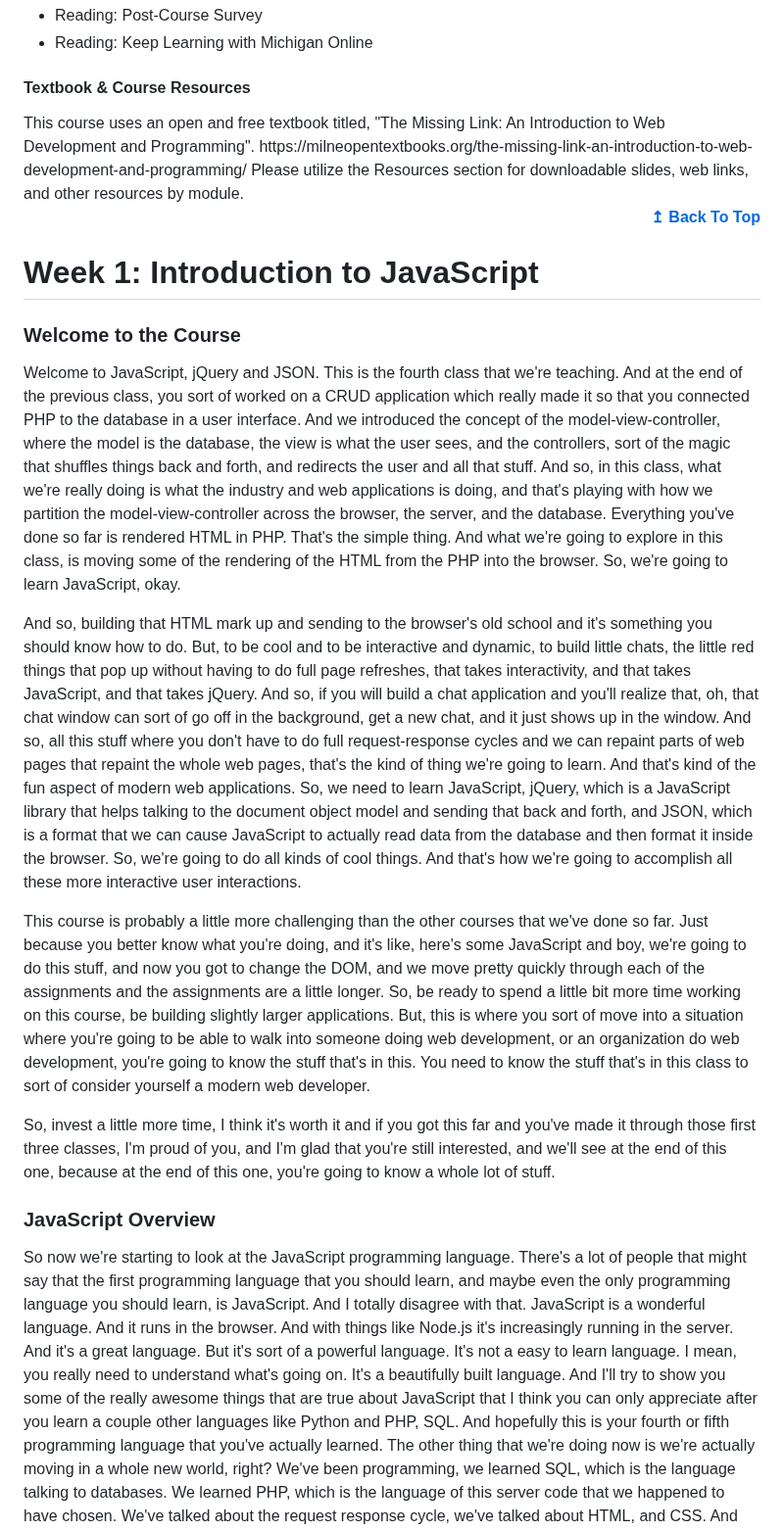
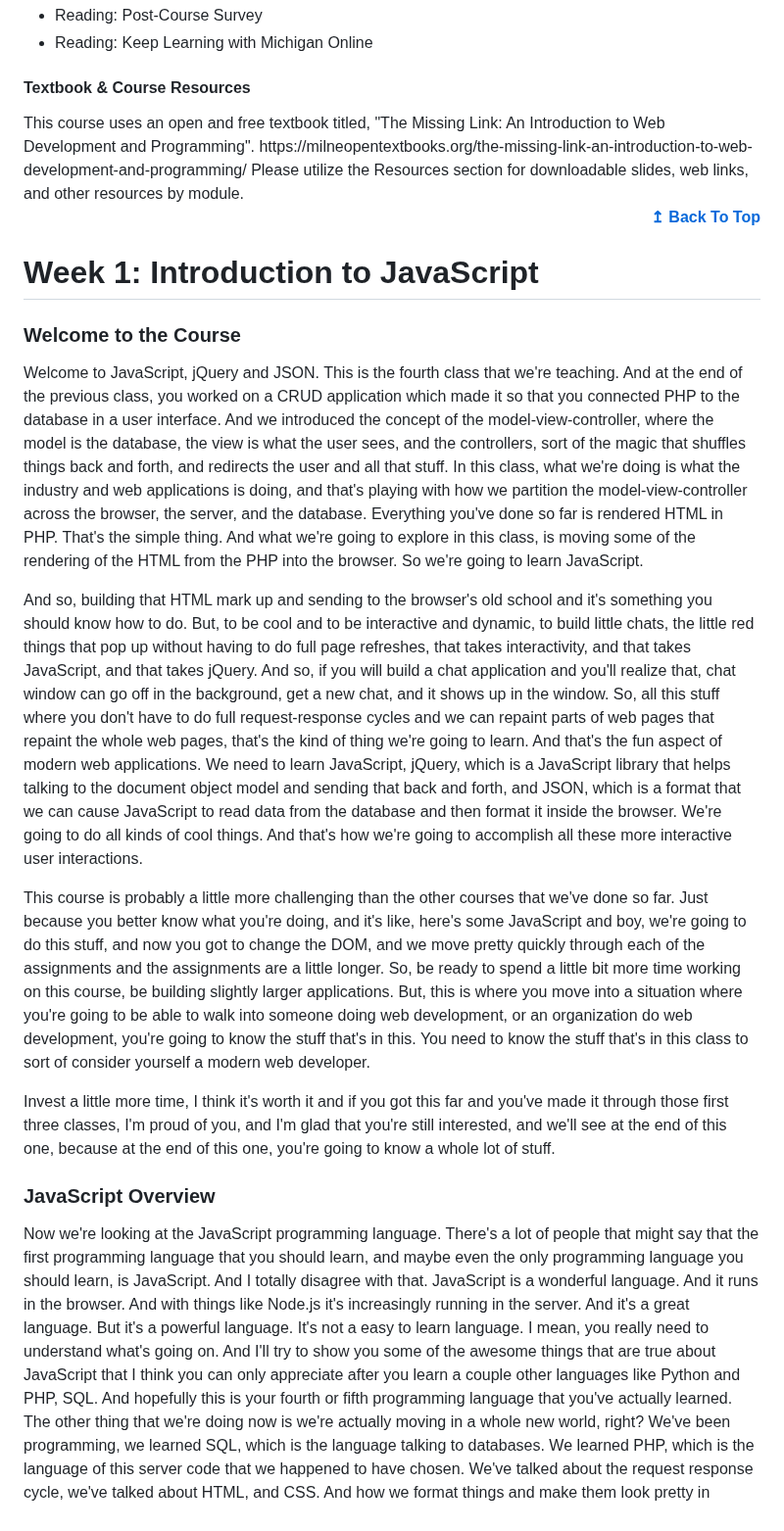
Before and after one commit to bbauska/JS-jQuery-JSON, a Markdown page: README.md, the part around one of its changes. Shown at 98% size. Rendered like a GitHub page.

```diff
--- a/README.md
+++ b/README.md
@@ -149,60 +162,72 @@ In this section we look at JavaScript Object Notation (JSON). JSON is commonly u
   - Reading: Keep Learning with Michigan Online
 
 <h4>Textbook & Course Resources</h4>
-This course uses an open and free textbook titled, "The Missing Link: An Introduction to Web Development and Programming".
+This course uses an open and free textbook titled, "The Missing Link: An Introduction
+to Web Development and Programming".
 https://milneopentextbooks.org/the-missing-link-an-introduction-to-web-development-and-programming/
-Please utilize the Resources section for downloadable slides, web links, and other resources by module.
+Please utilize the Resources section for downloadable slides, web links, and other
+resources by module.
 
 <div align="right">
   <b><a href="#table-of-contents">↥ Back To Top</a></b>
 </div>
 
 <h1 id="ch1">Week 1: Introduction to JavaScript</h1>
+
 <h3>Welcome to the Course</h3>
 
-<p>Welcome to JavaScript, jQuery and JSON. This is the fourth class that we're teaching. And at the end of the
-previous class, you sort of worked on a CRUD application which really made it so that you connected PHP to the
-database in a user interface. And we introduced the concept of the model-view-controller, where the model is
-the database, the view is what the user sees, and the controllers, sort of the magic that shuffles things
-back and forth, and redirects the user and all that stuff. And so, in this class, what we're really doing
-is what the industry and web applications is doing, and that's playing with how we partition the
-model-view-controller across the browser, the server, and the database. Everything you've done so far is
-rendered HTML in PHP. That's the simple thing. And what we're going to explore in this class, is moving
-some of the rendering of the HTML from the PHP into the browser. So, we're going to learn JavaScript, okay.</p>
+<p>Welcome to JavaScript, jQuery and JSON. This is the fourth class that we're teaching. And at
+the end of the previous class, you worked on a CRUD application which made it so that you
+connected PHP to the database in a user interface. And we introduced the concept of the
+model-view-controller, where the model is the database, the view is what the user sees, and
+the controllers, sort of the magic that shuffles things back and forth, and redirects the
+user and all that stuff. In this class, what we're doing is what the industry and web
+applications is doing, and that's playing with how we partition the model-view-controller
+across the browser, the server, and the database. Everything you've done so far is rendered
+HTML in PHP. That's the simple thing. And what we're going to explore in this class, is
+moving some of the rendering of the HTML from the PHP into the browser. So we're going to
+learn JavaScript.</p>
 
-<p>And so, building that HTML mark up and sending to the browser's old school and it's something you should know
-how to do. But, to be cool and to be interactive and dynamic, to build little chats, the little red things that
-pop up without having to do full page refreshes, that takes interactivity, and that takes JavaScript, and that
-takes jQuery. And so, if you will build a chat application and you'll realize that, oh, that chat window can
-sort of go off in the background, get a new chat, and it just shows up in the window. And so, all this stuff
-where you don't have to do full request-response cycles and we can repaint parts of web pages that repaint the
-whole web pages, that's the kind of thing we're going to learn. And that's kind of the fun aspect of modern web
-applications. So, we need to learn JavaScript, jQuery, which is a JavaScript library that helps talking to the
-document object model and sending that back and forth, and JSON, which is a format that we can cause JavaScript
-to actually read data from the database and then format it inside the browser. So, we're going to do all kinds
-of cool things. And that's how we're going to accomplish all these more interactive user interactions.</p>
+<p>And so, building that HTML mark up and sending to the browser's old school and it's
+something you should know how to do. But, to be cool and to be interactive and dynamic,
+to build little chats, the little red things that pop up without having to do full page
+refreshes, that takes interactivity, and that takes JavaScript, and that takes jQuery.
+And so, if you will build a chat application and you'll realize that, chat window can
+go off in the background, get a new chat, and it shows up in the window. So, all this
+stuff where you don't have to do full request-response cycles and we can repaint parts
+of web pages that repaint the whole web pages, that's the kind of thing we're going to
+learn. And that's the fun aspect of modern web applications. We need to learn JavaScript,
+jQuery, which is a JavaScript library that helps talking to the document object model and
+sending that back and forth, and JSON, which is a format that we can cause JavaScript to
+read data from the database and then format it inside the browser. We're going to do all
+kinds of cool things. And that's how we're going to accomplish all these more interactive
+user interactions.</p>
 
-<p>This course is probably a little more challenging than the other courses that we've done so far. Just because
-you better know what you're doing, and it's like, here's some JavaScript and boy, we're going to do this stuff,
-and now you got to change the DOM, and we move pretty quickly through each of the assignments and the assignments
-are a little longer. So, be ready to spend a little bit more time working on this course, be building slightly
-larger applications. But, this is where you sort of move into a situation where you're going to be able to walk
-into someone doing web development, or an organization do web development, you're going to know the stuff that's
-in this. You need to know the stuff that's in this class to sort of consider yourself a modern web developer.</p>
+<p>This course is probably a little more challenging than the other courses that we've
+done so far. Just because you better know what you're doing, and it's like, here's some
+JavaScript and boy, we're going to do this stuff, and now you got to change the DOM, and
+we move pretty quickly through each of the assignments and the assignments are a little
+longer. So, be ready to spend a little bit more time working on this course, be building
+slightly larger applications. But, this is where you move into a situation where you're
+going to be able to walk into someone doing web development, or an organization do web
+development, you're going to know the stuff that's in this. You need to know the stuff
+that's in this class to sort of consider yourself a modern web developer.</p>
 
-So, invest a little more time, I think it's worth it and if you got this far and you've made it through those first
-three classes, I'm proud of you, and I'm glad that you're still interested, and we'll see at the end of this one,
-because at the end of this one, you're going to know a whole lot of stuff.
+<p>Invest a little more time, I think it's worth it and if you got this far and you've
+made it through those first three classes, I'm proud of you, and I'm glad that you're
+still interested, and we'll see at the end of this one, because at the end of this one,
+you're going to know a whole lot of stuff.</p>
 
 <h3>JavaScript Overview</h3>
 
-So now we're starting to look at the JavaScript programming language. There's a lot of people that might say that the
-first programming language that you should learn, and maybe even the only programming language you should learn, is
-JavaScript. And I totally disagree with that. JavaScript is a wonderful language. And it runs in the browser. And with
-things like Node.js it's increasingly running in the server. And it's a great language. But it's sort of a powerful
-language. It's not a easy to learn language. I mean, you really need to understand what's going on. It's a beautifully
-built language. And I'll try to show you some of the really awesome things that are true about JavaScript that I think
-you can only appreciate after you learn a couple other languages like Python and PHP, SQL. And hopefully this is your
+Now we're looking at the JavaScript programming language. There's a lot of people that might say
+that the first programming language that you should learn, and maybe even the only
+ programming language you should learn, is JavaScript. And I totally disagree with that. JavaScript
+ is a wonderful language. And it runs in the browser. And with things like Node.js it's increasingly
+ running in the server. And it's a great language. But it's a powerful language. It's not a easy to
+ learn language. I mean, you really need to understand what's going on. And I'll try to show you some
+ of the awesome things that are true about JavaScript that I think you can only appreciate after you learn a couple other
+ languages like Python and PHP, SQL. And hopefully this is your
 fourth or fifth programming language that you've actually learned. The other thing that we're doing now is we're
 actually moving in a whole new world, right? We've been programming, we learned SQL, which is the language talking to
 databases. We learned PHP, which is the language of this server code that we happened to have chosen. We've talked
```
Also changed, not shown: other parts of README.md (+26 -13 lines).
